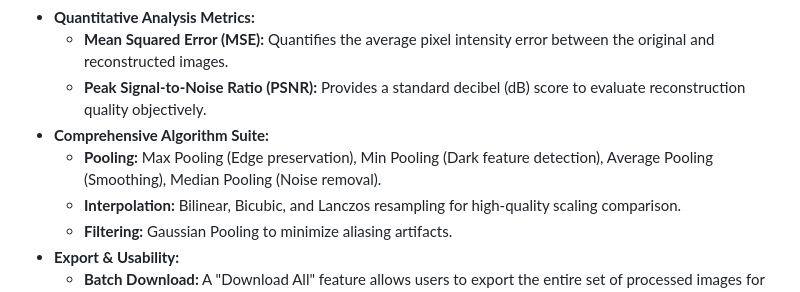
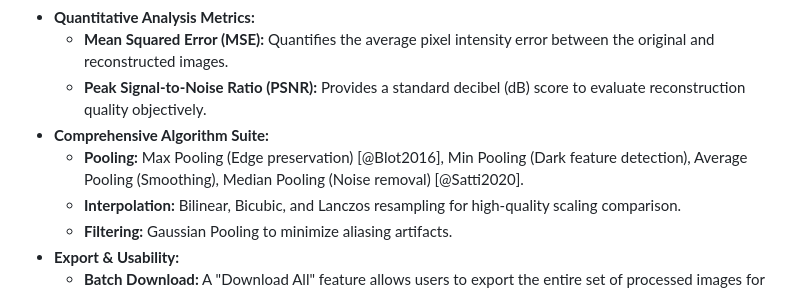
Before and after one commit to Mayank-1275/BitDrop, a Markdown page: paper.md, the part around the change. Drawn GitHub-style.

Commit message:
Add citations for pooling methods in paper.md
Added citations to pooling methods in the algorithm suite.

```diff
--- a/paper.md
+++ b/paper.md
@@ -46,7 +46,7 @@ BitDrop integrates a comprehensive suite of features tailored for image processi
     * **Mean Squared Error (MSE):** Quantifies the average pixel intensity error between the original and reconstructed images.
     * **Peak Signal-to-Noise Ratio (PSNR):** Provides a standard decibel (dB) score to evaluate reconstruction quality objectively.
 * **Comprehensive Algorithm Suite:**
-    * **Pooling:** Max Pooling (Edge preservation), Min Pooling (Dark feature detection), Average Pooling (Smoothing), Median Pooling (Noise removal).
+    * **Pooling:** Max Pooling (Edge preservation) [@Blot2016], Min Pooling (Dark feature detection), Average Pooling (Smoothing), Median Pooling (Noise removal) [@Satti2020].
     * **Interpolation:** Bilinear, Bicubic, and Lanczos resampling for high-quality scaling comparison.
     * **Filtering:** Gaussian Pooling to minimize aliasing artifacts.
 * **Export & Usability:**
```
